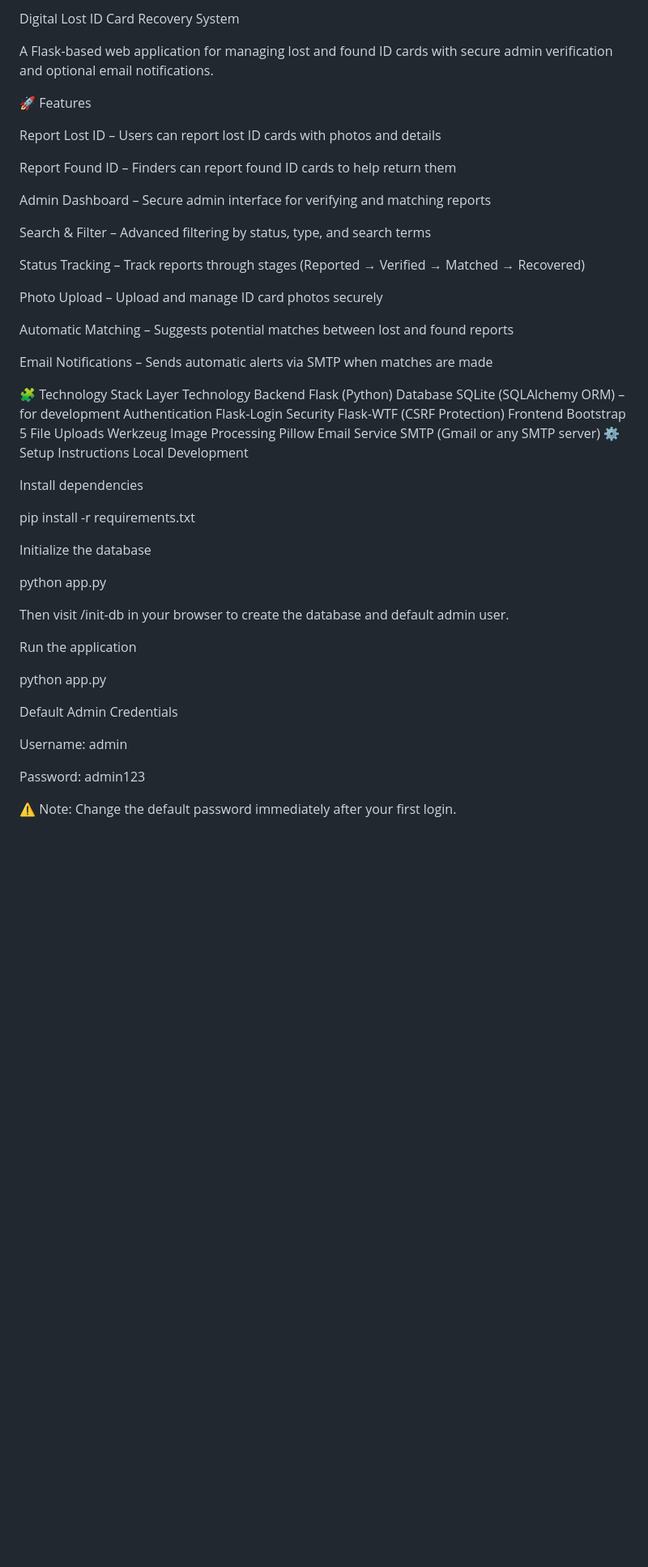
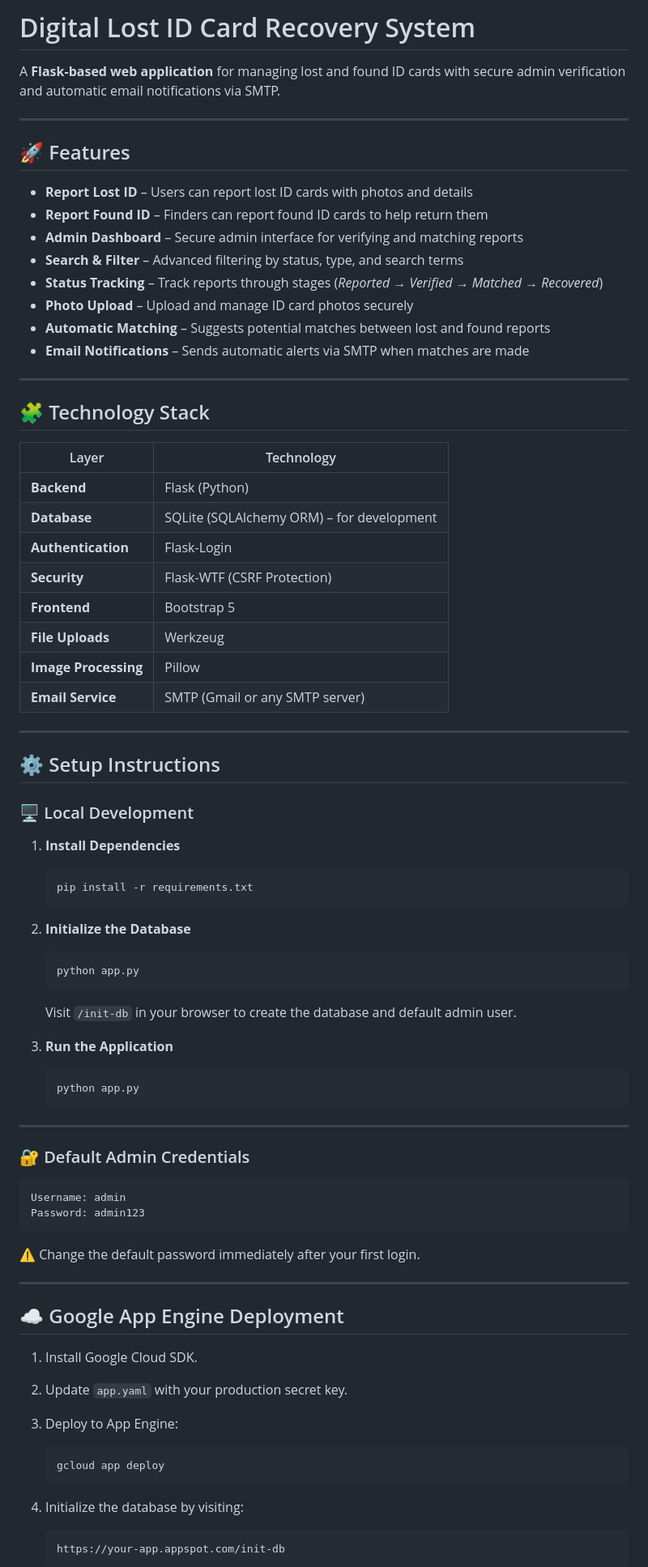
Before and after one commit to bsreevardhan/LostIDFinder, a Markdown page: README.md, the part around the change printed below. Shown: that part at 81% size. GitHub-like rendering; blank space fills up the shorter version.

````diff
--- a/README.md
+++ b/README.md
@@ -1,60 +1,85 @@
-Digital Lost ID Card Recovery System
+# Digital Lost ID Card Recovery System
 
-A Flask-based web application for managing lost and found ID cards with secure admin verification and optional email notifications.
+A **Flask-based web application** for managing lost and found ID cards with secure admin verification and automatic email notifications via SMTP.
 
-🚀 Features
+---
 
-Report Lost ID – Users can report lost ID cards with photos and details
+## 🚀 Features
 
-Report Found ID – Finders can report found ID cards to help return them
+- **Report Lost ID** – Users can report lost ID cards with photos and details
+- **Report Found ID** – Finders can report found ID cards to help return them
+- **Admin Dashboard** – Secure admin interface for verifying and matching reports
+- **Search & Filter** – Advanced filtering by status, type, and search terms
+- **Status Tracking** – Track reports through stages (*Reported → Verified → Matched → Recovered*)
+- **Photo Upload** – Upload and manage ID card photos securely
+- **Automatic Matching** – Suggests potential matches between lost and found reports
+- **Email Notifications** – Sends automatic alerts via SMTP when matches are made
 
-Admin Dashboard – Secure admin interface for verifying and matching reports
+---
 
-Search & Filter – Advanced filtering by status, type, and search terms
+## 🧩 Technology Stack
 
-Status Tracking – Track reports through stages (Reported → Verified → Matched → Recovered)
+| Layer | Technology |
+|-------|-------------|
+| **Backend** | Flask (Python) |
+| **Database** | SQLite (SQLAlchemy ORM) – for development |
+| **Authentication** | Flask-Login |
+| **Security** | Flask-WTF (CSRF Protection) |
+| **Frontend** | Bootstrap 5 |
+| **File Uploads** | Werkzeug |
+| **Image Processing** | Pillow |
+| **Email Service** | SMTP (Gmail or any SMTP server) |
 
-Photo Upload – Upload and manage ID card photos securely
+---
 
-Automatic Matching – Suggests potential matches between lost and found reports
+## ⚙️ Setup Instructions
 
-Email Notifications – Sends automatic alerts via SMTP when matches are made
+### 🖥️ Local Development
 
-🧩 Technology Stack
-Layer	Technology
-Backend	Flask (Python)
-Database	SQLite (SQLAlchemy ORM) – for development
-Authentication	Flask-Login
-Security	Flask-WTF (CSRF Protection)
-Frontend	Bootstrap 5
-File Uploads	Werkzeug
-Image Processing	Pillow
-Email Service	SMTP (Gmail or any SMTP server)
-⚙️ Setup Instructions
-Local Development
+1. **Install Dependencies**
 
-Install dependencies
+   ```bash
+   pip install -r requirements.txt
+   ```
 
-pip install -r requirements.txt
+2. **Initialize the Database**
 
+   ```bash
+   python app.py
+   ```
+   Visit `/init-db` in your browser to create the database and default admin user.
 
-Initialize the database
+3. **Run the Application**
 
-python app.py
+   ```bash
+   python app.py
+   ```
 
+***
 
-Then visit /init-db in your browser to create the database and default admin user.
+### 🔐 Default Admin Credentials
 
-Run the application
+```
+Username: admin
+Password: admin123
+```
+⚠️ Change the default password immediately after your first login.
 
-python app.py
+***
 
+## ☁️ Google App Engine Deployment
 
-Default Admin Credentials
+1. Install Google Cloud SDK.
+2. Update `app.yaml` with your production secret key.
+3. Deploy to App Engine:
 
-Username: admin
+   ```bash
+   gcloud app deploy
+   ```
 
-Password: admin123
+4. Initialize the database by visiting:
 
-⚠️ Note: Change the default password immediately after your first login.
+   ```
+   https://your-app.appspot.com/init-db
+   ```
 
````
Also changed, not shown: other parts of README.md (+82 -80 lines).
